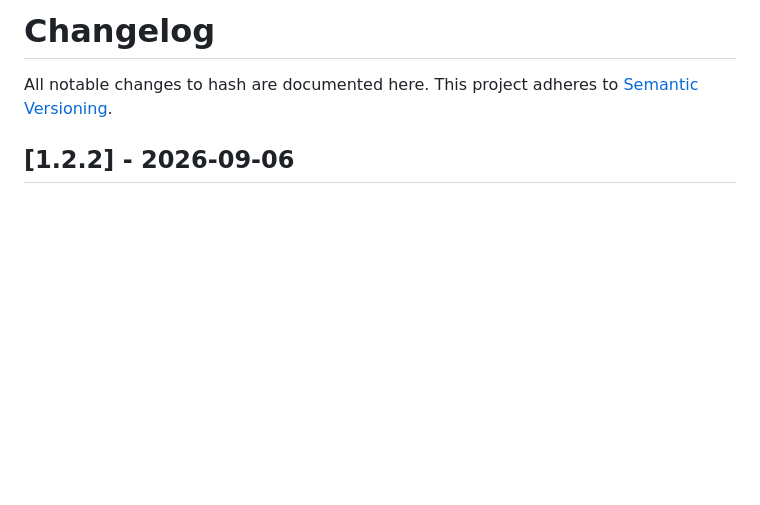
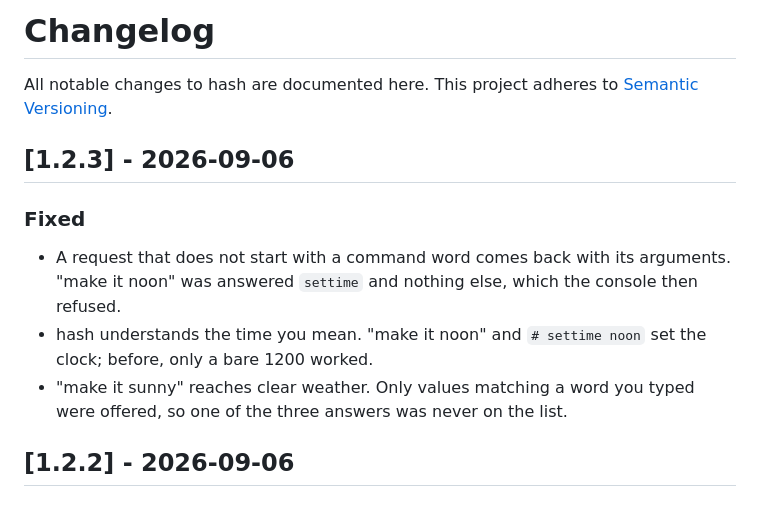
Before and after one commit to DooDesch-Mods/ScheduleOne-Hash, a Markdown page: CHANGELOG.md, the part around the change. Drawn GitHub-style; blank space fills up the shorter version.

Commit message:
chore(release): 1.2.3

```diff
--- a/CHANGELOG.md
+++ b/CHANGELOG.md
@@ -2,6 +2,17 @@
 
 All notable changes to hash are documented here. This project adheres to
 [Semantic Versioning](https://semver.org/).
+
+## [1.2.3] - 2026-09-06
+
+### Fixed
+
+- A request that does not start with a command word comes back with its arguments. "make it noon" was
+  answered `settime` and nothing else, which the console then refused.
+- hash understands the time you mean. "make it noon" and `# settime noon` set the clock; before, only a
+  bare 1200 worked.
+- "make it sunny" reaches clear weather. Only values matching a word you typed were offered, so one of the
+  three answers was never on the list.
 
 ## [1.2.2] - 2026-09-06
 
```
